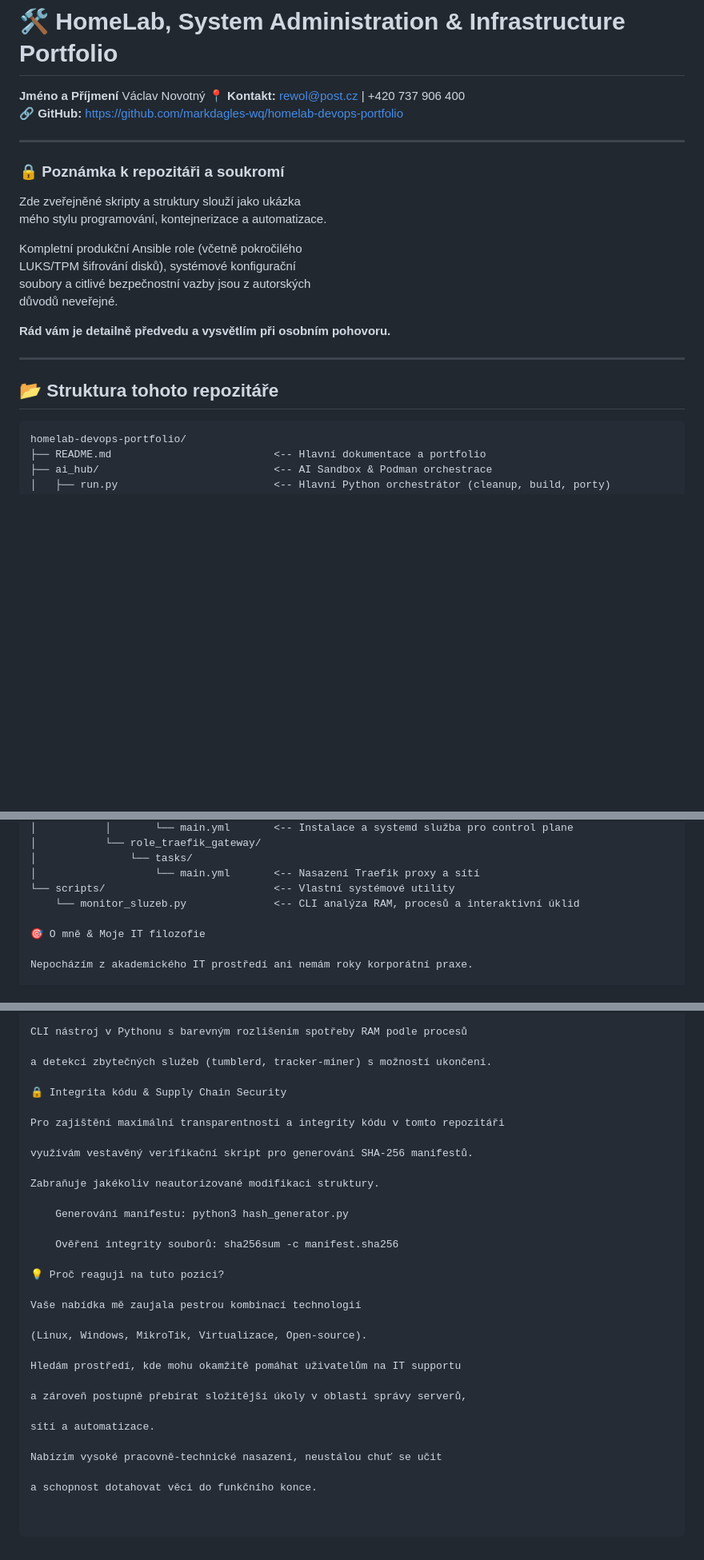
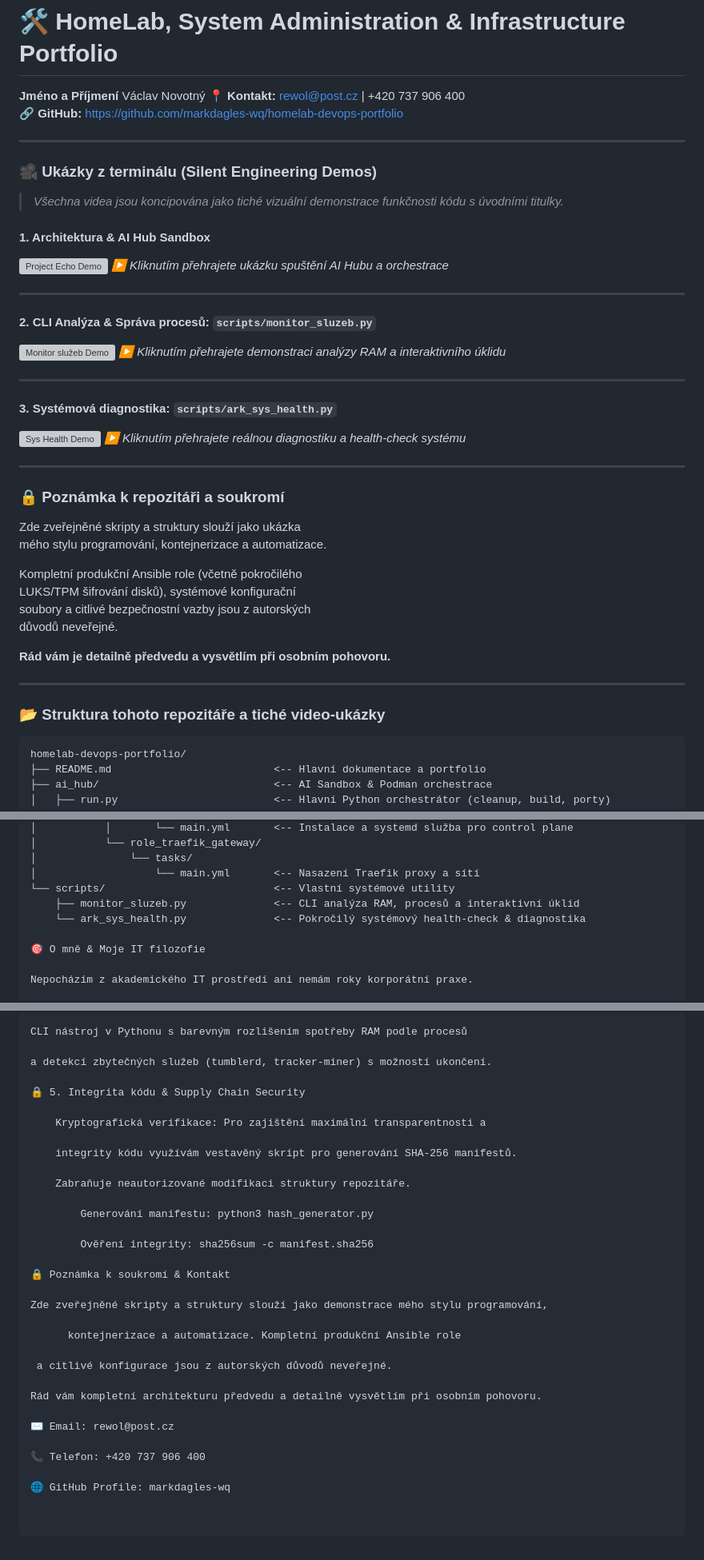
Before and after one commit to markdagles-wq/homelab-devops-portfolio, a Markdown page: README.md, 3 parts joined by grey strips. Shown at 80% size. Drawn GitHub-style; blank space fills up the shorter version; grey boxes are pictures that could not be loaded.

Commit message:
Update documentation/portfolio (2026-10-24 16:27:39)

````diff
--- a/README.md
+++ b/README.md
@@ -3,6 +3,28 @@
 **Jméno a Příjmení**  Václav Novotný
 📍 **Kontakt:** rewol@post.cz | +420 737 906 400
 🔗 **GitHub:** https://github.com/markdagles-wq/homelab-devops-portfolio
+
+---
+
+### 🎥 Ukázky z terminálu (Silent Engineering Demos)
+
+> *Všechna videa jsou koncipována jako tiché vizuální demonstrace funkčnosti kódu s úvodními titulky.*
+
+#### 1. Architektura & AI Hub Sandbox
+[![Project Echo Demo](https://img.youtube.com/vi/ID_VIDEA_1/maxresdefault.jpg)](https://youtu.be/ID_VIDEA_1)
+*▶️ Kliknutím přehrajete ukázku spuštění AI Hubu a orchestrace*
+
+---
+
+#### 2. CLI Analýza & Správa procesů: `scripts/monitor_sluzeb.py`
+[![Monitor služeb Demo](https://img.youtube.com/vi/ID_VIDEA_2/maxresdefault.jpg)](https://youtu.be/ID_VIDEA_2)
+*▶️ Kliknutím přehrajete demonstraci analýzy RAM a interaktivního úklidu*
+
+---
+
+#### 3. Systémová diagnostika: `scripts/ark_sys_health.py`
+[![Sys Health Demo](https://img.youtube.com/vi/ID_VIDEA_3/maxresdefault.jpg)](https://youtu.be/ID_VIDEA_3)
+*▶️ Kliknutím přehrajete reálnou diagnostiku a health-check systému*
 
 ---
 
@@ -19,7 +41,7 @@ důvodů neveřejné.
 
 ---
 
-## 📂 Struktura tohoto repozitáře
+### 📂 Struktura tohoto repozitáře a tiché video-ukázky
 
 ```text
 homelab-devops-portfolio/
@@ -51,7 +73,8 @@ homelab-devops-portfolio/
 │               └── tasks/
 │                   └── main.yml       <-- Nasazení Traefik proxy a sítí
 └── scripts/                           <-- Vlastní systémové utility
-    └── monitor_sluzeb.py              <-- CLI analýza RAM, procesů a interaktivní úklid
+    ├── monitor_sluzeb.py              <-- CLI analýza RAM, procesů a interaktivní úklid
+    └── ark_sys_health.py              <-- Pokročilý systémový health-check & diagnostika
 
 🎯 O mně & Moje IT filozofie
 
@@ -213,30 +236,30 @@ CLI nástroj v Pythonu s barevným rozlišením spotřeby RAM podle procesů
 
 a detekcí zbytečných služeb (tumblerd, tracker-miner) s možností ukončení.
 
-🔒 Integrita kódu & Supply Chain Security
+🔒 5. Integrita kódu & Supply Chain Security
 
-Pro zajištění maximální transparentnosti a integrity kódu v tomto repozitáři
+    Kryptografická verifikace: Pro zajištění maximální transparentnosti a
 
-využívám vestavěný verifikační skript pro generování SHA-256 manifestů.
+    integrity kódu využívám vestavěný skript pro generování SHA-256 manifestů.
 
-Zabraňuje jakékoliv neautorizované modifikaci struktury.
+    Zabraňuje neautorizované modifikaci struktury repozitáře.
 
-    Generování manifestu: python3 hash_generator.py
+        Generování manifestu: python3 hash_generator.py
 
-    Ověření integrity souborů: sha256sum -c manifest.sha256
+        Ověření integrity: sha256sum -c manifest.sha256
 
-💡 Proč reaguji na tuto pozici?
+🔒 Poznámka k soukromí & Kontakt
 
-Vaše nabídka mě zaujala pestrou kombinací technologií
+Zde zveřejněné skripty a struktury slouží jako demonstrace mého stylu programování,
 
-(Linux, Windows, MikroTik, Virtualizace, Open-source).
+      kontejnerizace a automatizace. Kompletní produkční Ansible role
 
-Hledám prostředí, kde mohu okamžitě pomáhat uživatelům na IT supportu
+ a citlivé konfigurace jsou z autorských důvodů neveřejné.
 
-a zároveň postupně přebírat složitější úkoly v oblasti správy serverů,
+Rád vám kompletní architekturu předvedu a detailně vysvětlím při osobním pohovoru.
 
-sítí a automatizace.
+✉️ Email: rewol@post.cz
 
-Nabízím vysoké pracovně-technické nasazení, neustálou chuť se učit
+📞 Telefon: +420 737 906 400
 
-a schopnost dotahovat věci do funkčního konce.
+🌐 GitHub Profile: markdagles-wq
````
